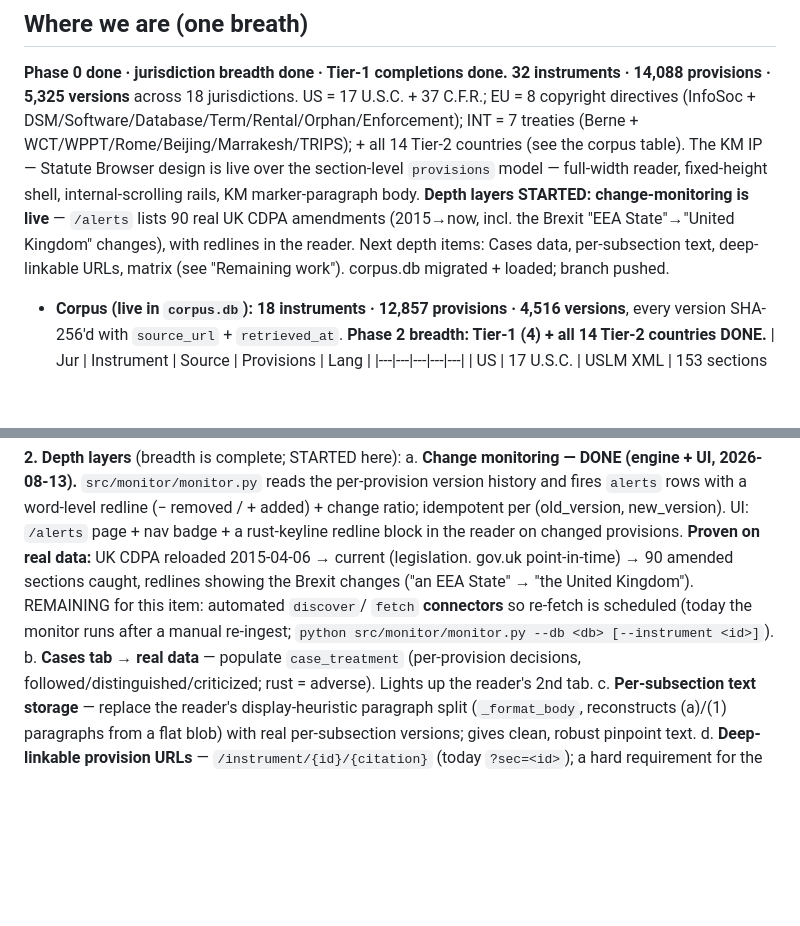
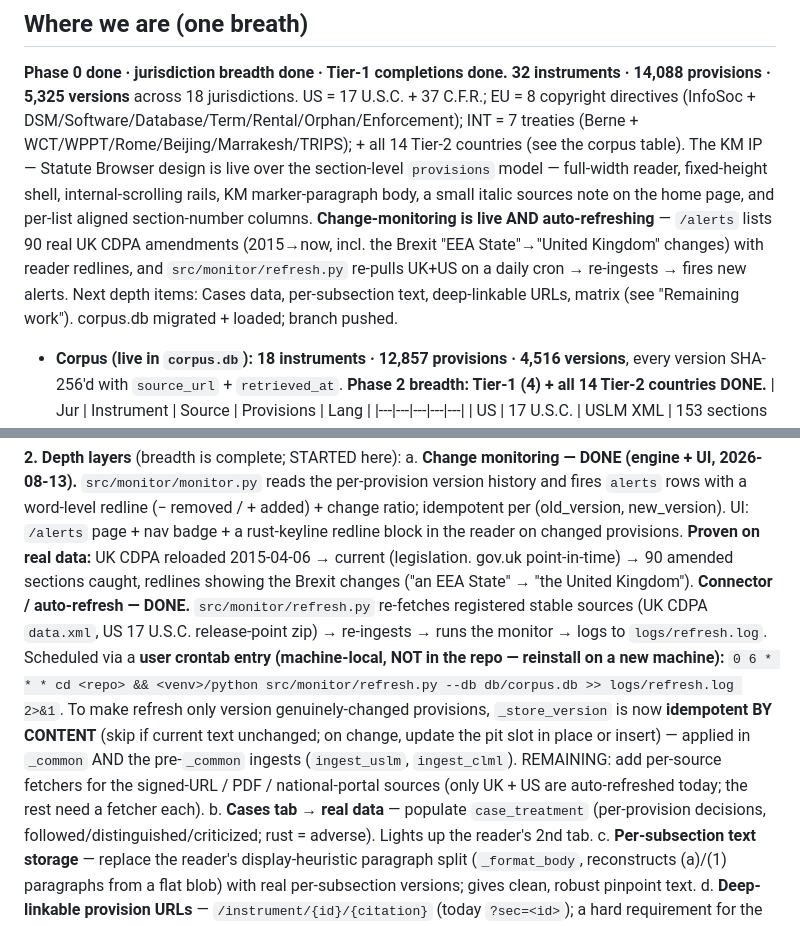
Before and after one commit to bashfatcat216220/copyrightlaws, a Markdown page: PROJECT_STATE.md, 2 parts joined by grey strips. GitHub-like rendering; blank space fills up the shorter version.

Commit message:
docs: change-monitoring auto-refresh + sources footer + list-alignment recorded
Co-Authored-By: Claude Opus 4.8 <noreply@anthropic.com>

```diff
--- a/PROJECT_STATE.md
+++ b/PROJECT_STATE.md
@@ -12,10 +12,12 @@ EU = 8 copyright directives (InfoSoc + DSM/Software/Database/Term/Rental/Orphan/
 INT = 7 treaties (Berne + WCT/WPPT/Rome/Beijing/Marrakesh/TRIPS); + all 14 Tier-2 countries
 (see the corpus table). The KM IP — Statute Browser design is live over the section-level
 `provisions` model — full-width reader, fixed-height shell, internal-scrolling rails, KM
-marker-paragraph body. **Depth layers STARTED: change-monitoring is live** — `/alerts` lists
-90 real UK CDPA amendments (2015→now, incl. the Brexit "EEA State"→"United Kingdom" changes),
-with redlines in the reader. Next depth items: Cases data, per-subsection text, deep-linkable
-URLs, matrix (see "Remaining work"). corpus.db migrated + loaded; branch pushed.
+marker-paragraph body, a small italic sources note on the home page, and per-list aligned
+section-number columns. **Change-monitoring is live AND auto-refreshing** — `/alerts` lists 90
+real UK CDPA amendments (2015→now, incl. the Brexit "EEA State"→"United Kingdom" changes) with
+reader redlines, and `src/monitor/refresh.py` re-pulls UK+US on a daily cron → re-ingests →
+fires new alerts. Next depth items: Cases data, per-subsection text, deep-linkable URLs, matrix
+(see "Remaining work"). corpus.db migrated + loaded; branch pushed.
 
 - **Corpus (live in `corpus.db`):** **18 instruments · 12,857 provisions · 4,516 versions**,
   every version SHA-256'd with `source_url` + `retrieved_at`. **Phase 2 breadth: Tier-1 (4) +
@@ -153,9 +155,17 @@ pulls these live is not yet built — that's the automation step for change-moni
       `/alerts` page + nav badge + a rust-keyline redline block in the reader on changed
       provisions. **Proven on real data:** UK CDPA reloaded 2015-04-06 → current (legislation.
       gov.uk point-in-time) → 90 amended sections caught, redlines showing the Brexit changes
-      ("an EEA State" → "the United Kingdom"). REMAINING for this item: automated `discover`/
-      `fetch` **connectors** so re-fetch is scheduled (today the monitor runs after a manual
-      re-ingest; `python src/monitor/monitor.py --db <db> [--instrument <id>]`).
+      ("an EEA State" → "the United Kingdom").
+      **Connector / auto-refresh — DONE.** `src/monitor/refresh.py` re-fetches registered stable
+      sources (UK CDPA `data.xml`, US 17 U.S.C. release-point zip) → re-ingests → runs the
+      monitor → logs to `logs/refresh.log`. Scheduled via a **user crontab entry (machine-local,
+      NOT in the repo — reinstall on a new machine):**
+      `0 6 * * * cd <repo> && <venv>/python src/monitor/refresh.py --db db/corpus.db >> logs/refresh.log 2>&1`.
+      To make refresh only version genuinely-changed provisions, `_store_version` is now
+      **idempotent BY CONTENT** (skip if current text unchanged; on change, update the pit slot
+      in place or insert) — applied in `_common` AND the pre-`_common` ingests (`ingest_uslm`,
+      `ingest_clml`). REMAINING: add per-source fetchers for the signed-URL / PDF / national-portal
+      sources (only UK + US are auto-refreshed today; the rest need a fetcher each).
    b. **Cases tab → real data** — populate `case_treatment` (per-provision decisions,
       followed/distinguished/criticized; rust = adverse). Lights up the reader's 2nd tab.
    c. **Per-subsection text storage** — replace the reader's display-heuristic paragraph split
```
